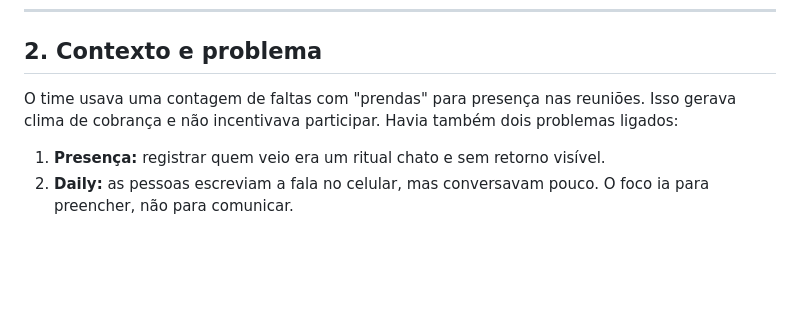
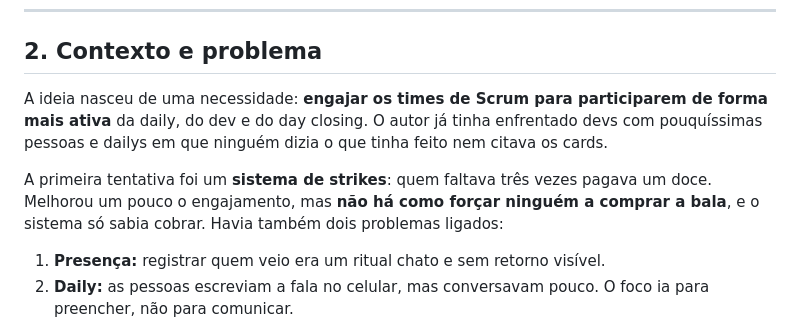
Before and after one commit to malafisor-arthurloyola/StreakScrumForest, a Markdown page: docs/GDD.md, the part around the change. Rendered like a GitHub page; blank space fills up the shorter version.

```diff
--- a/docs/GDD.md
+++ b/docs/GDD.md
@@ -37,8 +37,13 @@ floresce. Nada se perde se você faltar um dia: a planta só espera você voltar
 
 ## 2. Contexto e problema
 
-O time usava uma contagem de faltas com "prendas" para presença nas reuniões. Isso gerava clima de
-cobrança e não incentivava participar. Havia também dois problemas ligados:
+A ideia nasceu de uma necessidade: **engajar os times de Scrum para participarem de forma mais ativa** da daily,
+do dev e do day closing. O autor já tinha enfrentado devs com pouquíssimas pessoas e dailys em que ninguém dizia o
+que tinha feito nem citava os cards.
+
+A primeira tentativa foi um **sistema de strikes**: quem faltava três vezes pagava um doce. Melhorou um pouco o
+engajamento, mas **não há como forçar ninguém a comprar a bala**, e o sistema só sabia cobrar. Havia também dois
+problemas ligados:
 
 1. **Presença:** registrar quem veio era um ritual chato e sem retorno visível.
 2. **Daily:** as pessoas escreviam a fala no celular, mas conversavam pouco. O foco ia para preencher, não
```
Also changed, not shown: docs/INSTRUCOES-PROJETO-CLAUDE.md (added, +86 -0 lines), docs/PROCESSO.md (+17 -6 lines).
